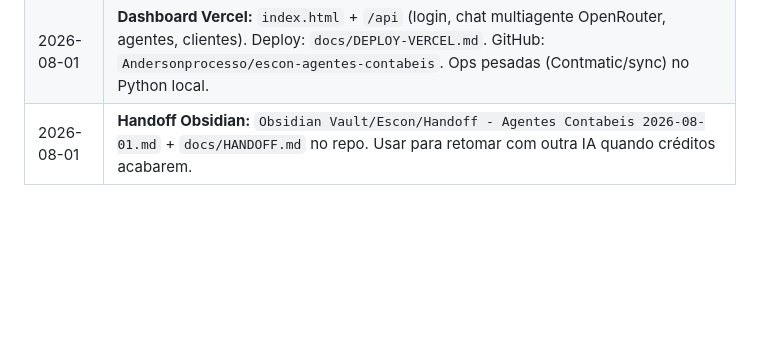
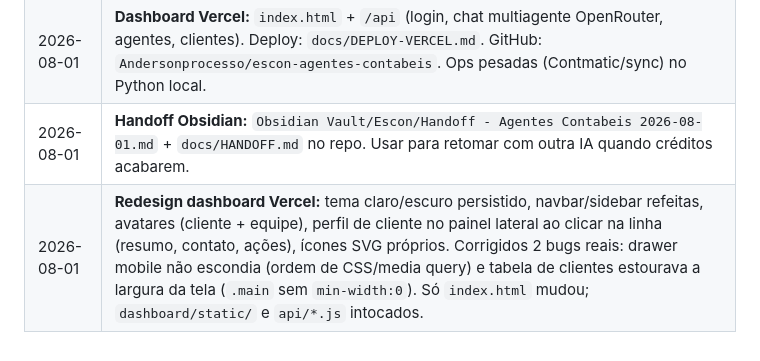
Before and after one commit to Andersonprocesso/escon-agentes-contabeis, a Markdown page: docs/ESCON-CONTEXTO.md, the part around the change. Drawn GitHub-style; blank space fills up the shorter version.

Commit message:
docs: registra redesign do dashboard no changelog do contexto
Co-Authored-By: Claude Sonnet 5 <noreply@anthropic.com>

```diff
--- a/docs/ESCON-CONTEXTO.md
+++ b/docs/ESCON-CONTEXTO.md
@@ -136,3 +136,4 @@ Dashboard: `python -m escon_agentes dashboard` → http://127.0.0.1:8787
 | 2026-08-01 | **Escon_Lancamento absorvido:** modelos em `data/models/` (`PlContas.TXT`, `0001_2026_lctos.xlsx`, PDF). Layout Excel 10 colunas + data `DD.MM.AAAA`. Projeto antigo em `Projetos\Escon_Lancamento` pode ser **excluído** — tudo necessário já está nos Agentes. |
 | 2026-08-01 | **Dashboard Vercel:** `index.html` + `/api` (login, chat multiagente OpenRouter, agentes, clientes). Deploy: `docs/DEPLOY-VERCEL.md`. GitHub: `Andersonprocesso/escon-agentes-contabeis`. Ops pesadas (Contmatic/sync) no Python local. |
 | 2026-08-01 | **Handoff Obsidian:** `Obsidian Vault/Escon/Handoff - Agentes Contabeis 2026-08-01.md` + `docs/HANDOFF.md` no repo. Usar para retomar com outra IA quando créditos acabarem. |
+| 2026-08-01 | **Redesign dashboard Vercel:** tema claro/escuro persistido, navbar/sidebar refeitas, avatares (cliente + equipe), perfil de cliente no painel lateral ao clicar na linha (resumo, contato, ações), ícones SVG próprios. Corrigidos 2 bugs reais: drawer mobile não escondia (ordem de CSS/media query) e tabela de clientes estourava a largura da tela (`.main` sem `min-width:0`). Só `index.html` mudou; `dashboard/static/` e `api/*.js` intocados. |
```
